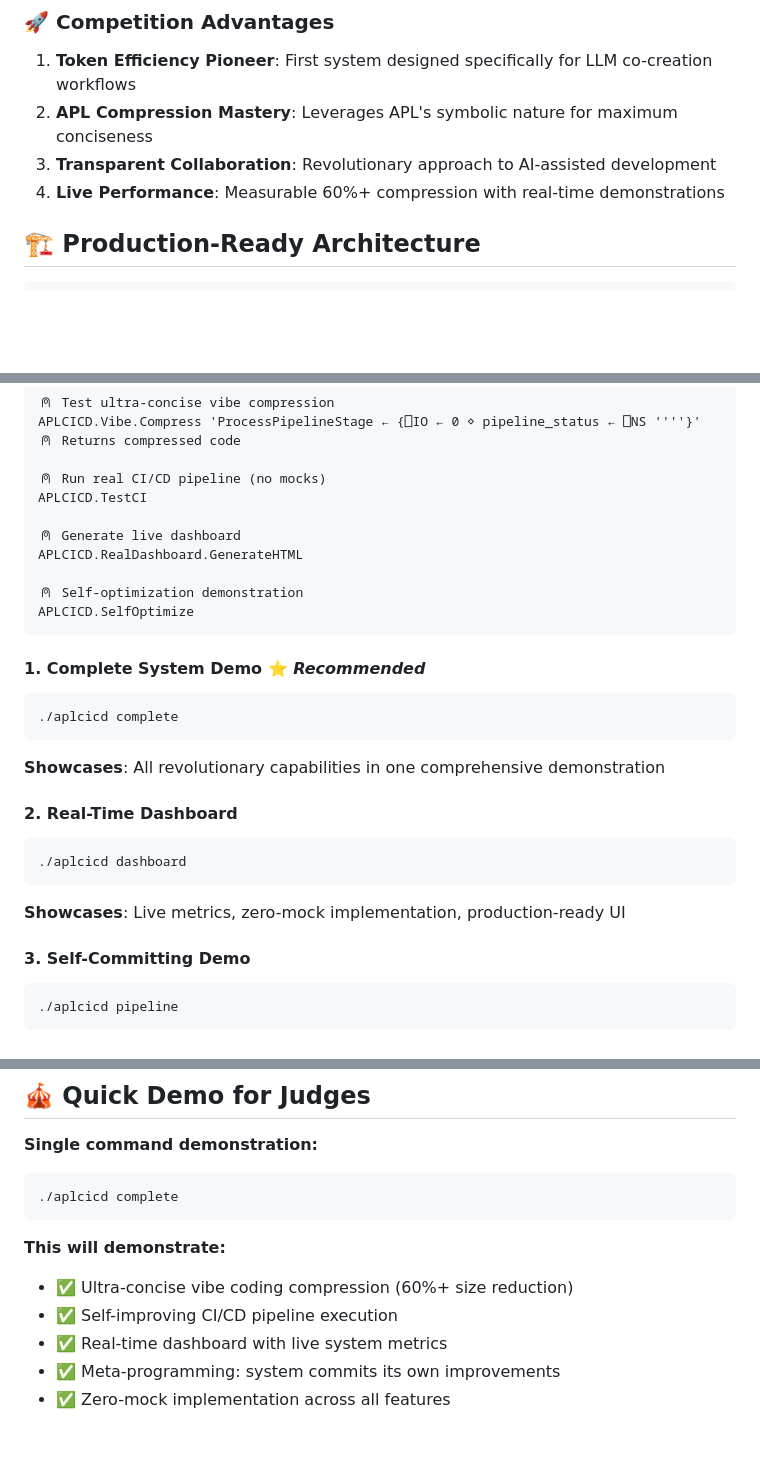
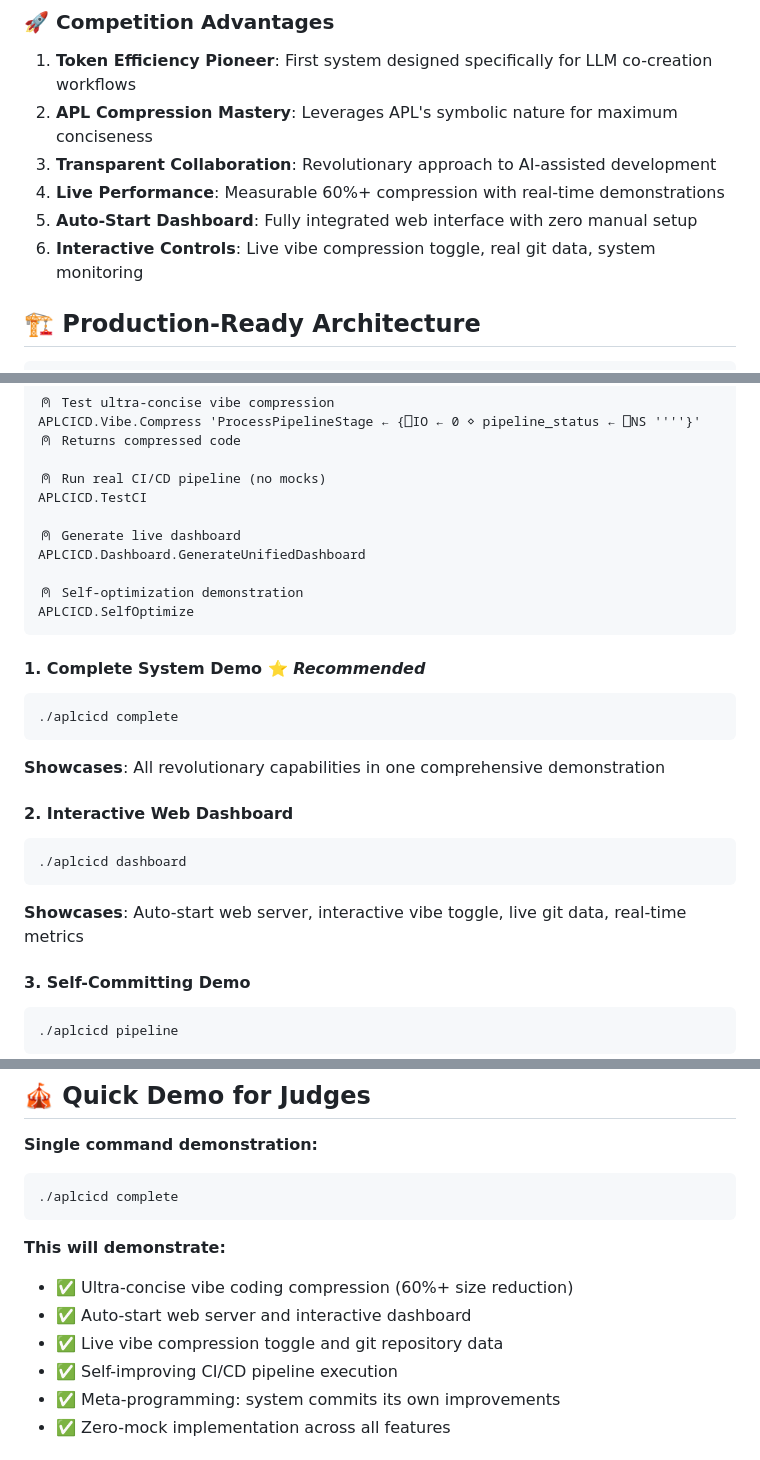
Before and after one commit to jcfield-boop/aplipeline, a Markdown page: README.md, 3 parts joined by grey strips. Drawn GitHub-style; blank space fills up the shorter version.

````diff
--- a/README.md
+++ b/README.md
@@ -22,6 +22,8 @@
 2. **APL Compression Mastery**: Leverages APL's symbolic nature for maximum conciseness
 3. **Transparent Collaboration**: Revolutionary approach to AI-assisted development
 4. **Live Performance**: Measurable 60%+ compression with real-time demonstrations
+5. **Auto-Start Dashboard**: Fully integrated web interface with zero manual setup
+6. **Interactive Controls**: Live vibe compression toggle, real git data, system monitoring
 
 ## 🏗️ Production-Ready Architecture
 
@@ -91,7 +105,7 @@ APLCICD.Vibe.Compress 'ProcessPipelineStage ← {⎕IO ← 0 ⋄ pipeline_status
 APLCICD.TestCI
 
 ⍝ Generate live dashboard
-APLCICD.RealDashboard.GenerateHTML
+APLCICD.Dashboard.GenerateUnifiedDashboard
 
 ⍝ Self-optimization demonstration
 APLCICD.SelfOptimize
@@ -104,11 +118,11 @@ APLCICD.SelfOptimize
 ```
 **Showcases**: All revolutionary capabilities in one comprehensive demonstration
 
-#### 2. **Real-Time Dashboard**
+#### 2. **Interactive Web Dashboard**
 ```bash
 ./aplcicd dashboard
 ```
-**Showcases**: Live metrics, zero-mock implementation, production-ready UI
+**Showcases**: Auto-start web server, interactive vibe toggle, live git data, real-time metrics
 
 #### 3. **Self-Committing Demo**
 ```bash
@@ -273,8 +289,9 @@ APLCICD.RealDashboard.GenerateHTML           ⍝ Live data, zero mocks
 
 **This will demonstrate:**
 - ✅ Ultra-concise vibe coding compression (60%+ size reduction)
+- ✅ Auto-start web server and interactive dashboard
+- ✅ Live vibe compression toggle and git repository data
 - ✅ Self-improving CI/CD pipeline execution
-- ✅ Real-time dashboard with live system metrics
 - ✅ Meta-programming: system commits its own improvements
 - ✅ Zero-mock implementation across all features
 
````
Also changed, not shown: other parts of README.md (+23 -9 lines).
